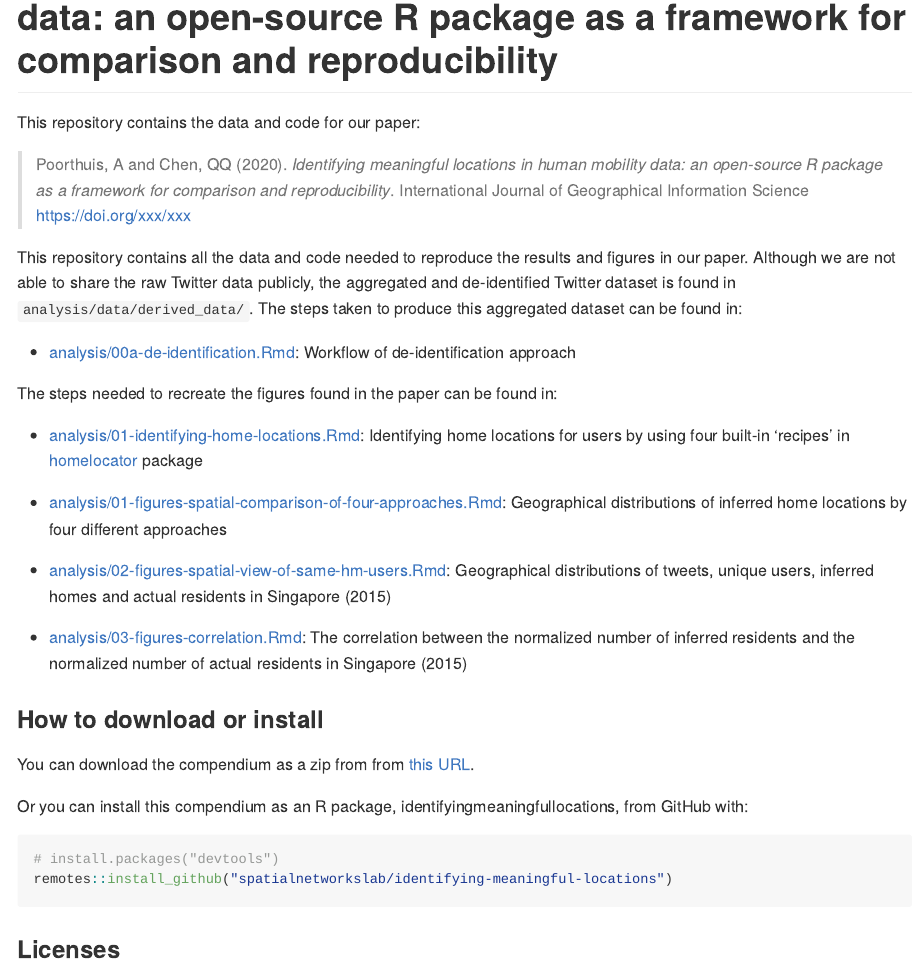
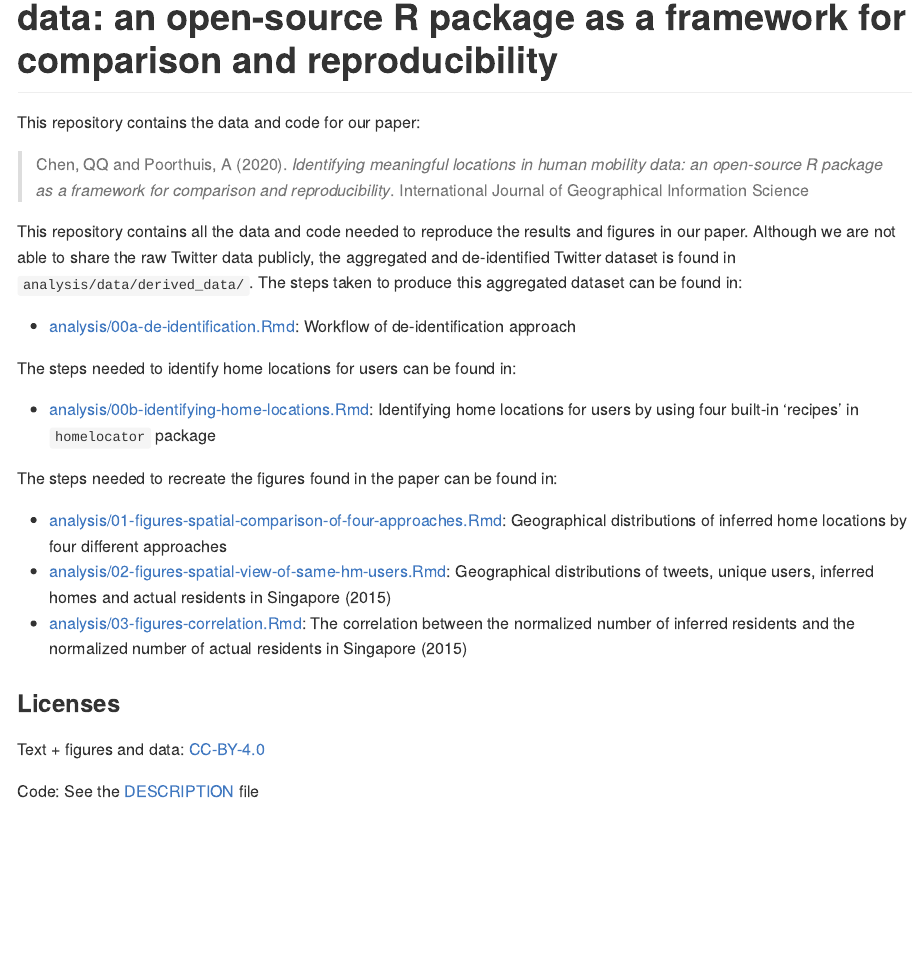
Before and after one commit to spatialnetworkslab/identifying-meaningful-locations, an R Markdown document (README.Rmd): the page in a window 1100 px wide, from 80 px down. The pictures show the output file README.md that the author committed with the source, drawn offline in the style of GitHub; badge pictures from the web are left out.

Commit message:
chore: minor edits to README

````diff
--- a/README.Rmd
+++ b/README.Rmd
@@ -15,38 +15,24 @@ Title <- "Identifying meaningful locations in human mobility data: an open-sourc
 
 # Identifying meaningful locations in human mobility data: an open-source R package as a framework for comparison and reproducibility
 
-[![Binder](https://mybinder.org/badge_logo.svg)](https://mybinder.org/v2/gh/spatialnetworkslab/identifying-meaningful-locations/master?urlpath=rstudio)
-
 This repository contains the data and code for our paper:
 
-> Poorthuis, A and Chen, QQ (2020). _`r Title`_. International Journal of Geographical Information Science <https://doi.org/xxx/xxx>
-
-<!-- Our pre-print is online here: -->
-
-<!-- > Authors, (YYYY). _`r Title`_. Name of journal/book, Accessed `r format(Sys.Date(), "%d %b %Y")`. Online at <https://doi.org/xxx/xxx> -->
+> Chen, QQ and Poorthuis, A (2020). _`r Title`_. International Journal of Geographical Information Science
 
 This repository contains all the data and code needed to reproduce the results and figures in our paper. Although we are not able to share the raw Twitter data publicly, the aggregated and de-identified Twitter dataset is found in `analysis/data/derived_data/`. The steps taken to produce this aggregated dataset can be found in:
 
 - [analysis/00a-de-identification.Rmd](analysis/00a-de-identification.md): Workflow of de-identification approach
 
+The steps needed to identify home locations for users can be found in:
+
+- [analysis/00b-identifying-home-locations.Rmd](analysis/00b-identifying-home-locations.md): Identifying home locations for users by using four built-in 'recipes' in `homelocator` package
+
 The steps needed to recreate the figures found in the paper can be found in:
 
-- [analysis/01-identifying-home-locations.Rmd](analysis/01-identifying-home-locations.md): Identifying home locations for users by using four built-in 'recipes' in [homelocator](https://github.com/spatialnetworkslab/homelocator) package
 - [analysis/01-figures-spatial-comparison-of-four-approaches.Rmd](analysis/01-figures-spatial-comparison-of-four-approaches.md): Geographical distributions of inferred home locations by four different approaches
 - [analysis/02-figures-spatial-view-of-same-hm-users.Rmd](analysis/02-figures-spatial-view-of-same-hm-users.md): Geographical distributions of tweets, unique users, inferred homes and actual residents in Singapore (2015)
-
 - [analysis/03-figures-correlation.Rmd](analysis/03-figures-correlation.md): The correlation between the normalized number of inferred residents and the normalized number of actual residents in Singapore (2015)
 
-### How to download or install
-
-You can download the compendium as a zip from from [this URL](https://github.com/spatialnetworkslab/identifying-meaningful-locations/archive/master.zip).
-
-Or you can install this compendium as an R package, identifyingmeaningfullocations, from GitHub with:
-
-```{r installation, eval = FALSE}
-# install.packages("devtools")
-remotes::install_github("spatialnetworkslab/identifying-meaningful-locations")
-```
 
 ### Licenses
 
````
Also changed, not shown: README.md.
